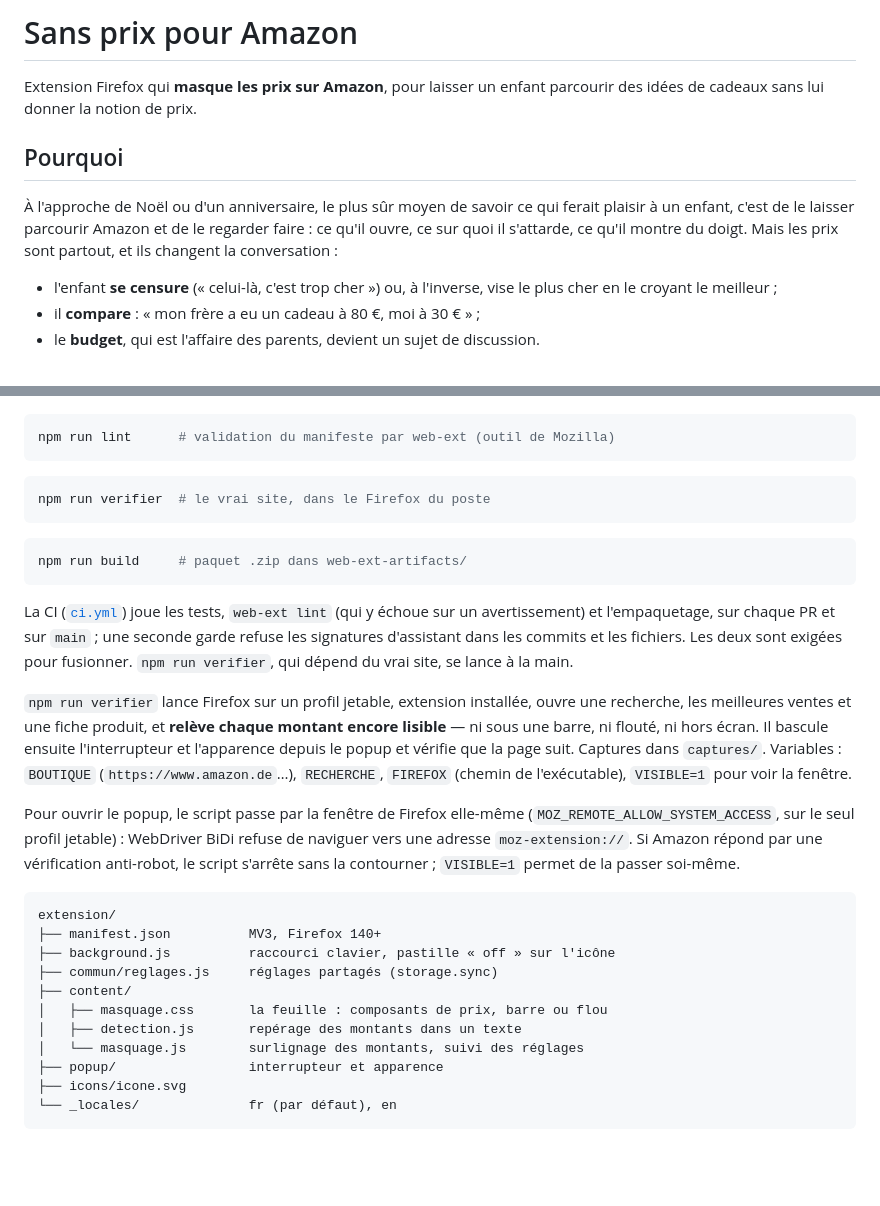
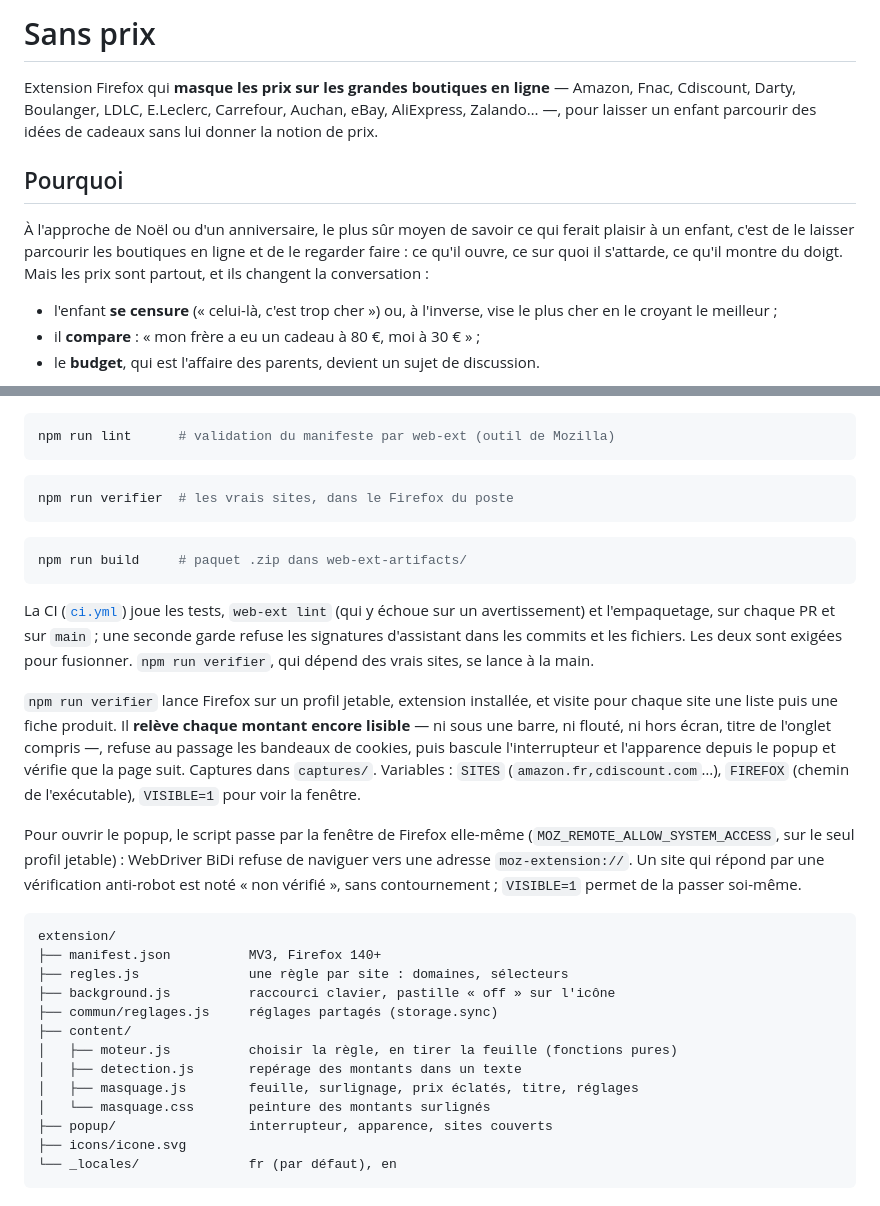
Before and after one commit to mister-guiiug/mister-no-price, a Markdown page: README.md, 2 parts joined by grey strips. Rendered like a GitHub page; blank space fills up the shorter version.

````diff
--- a/README.md
+++ b/README.md
@@ -1,14 +1,17 @@
-# Sans prix pour Amazon
+# Sans prix
 
-Extension Firefox qui **masque les prix sur Amazon**, pour laisser un enfant
-parcourir des idées de cadeaux sans lui donner la notion de prix.
+Extension Firefox qui **masque les prix sur les grandes boutiques en ligne** —
+Amazon, Fnac, Cdiscount, Darty, Boulanger, LDLC, E.Leclerc, Carrefour, Auchan,
+eBay, AliExpress, Zalando… —, pour laisser un enfant parcourir des idées de
+cadeaux sans lui donner la notion de prix.
 
 ## Pourquoi
 
 À l'approche de Noël ou d'un anniversaire, le plus sûr moyen de savoir ce qui
-ferait plaisir à un enfant, c'est de le laisser parcourir Amazon et de le
-regarder faire : ce qu'il ouvre, ce sur quoi il s'attarde, ce qu'il montre du
-doigt. Mais les prix sont partout, et ils changent la conversation :
+ferait plaisir à un enfant, c'est de le laisser parcourir les boutiques en
+ligne et de le regarder faire : ce qu'il ouvre, ce sur quoi il s'attarde, ce
+qu'il montre du doigt. Mais les prix sont partout, et ils changent la
+conversation :
 
 - l'enfant **se censure** (« celui-là, c'est trop cher ») ou, à l'inverse, vise
   le plus cher en le croyant le meilleur ;
@@ -130,7 +197,7 @@ npm run lint      # validation du manifeste par web-ext (outil de Mozilla)
 ```
 
 ```bash
-npm run verifier  # le vrai site, dans le Firefox du poste
+npm run verifier  # les vrais sites, dans le Firefox du poste
 ```
 
 ```bash
@@ -141,32 +208,34 @@ La CI ([`ci.yml`](.github/workflows/ci.yml)) joue les tests, `web-ext lint`
 (qui y échoue sur un avertissement) et l'empaquetage, sur chaque PR et sur
 `main` ; une seconde garde refuse les signatures d'assistant dans les commits et
 les fichiers. Les deux sont exigées pour fusionner. `npm run verifier`, qui
-dépend du vrai site, se lance à la main.
+dépend des vrais sites, se lance à la main.
 
-`npm run verifier` lance Firefox sur un profil jetable, extension installée,
-ouvre une recherche, les meilleures ventes et une fiche produit, et **relève
-chaque montant encore lisible** — ni sous une barre, ni flouté, ni hors écran.
-Il bascule ensuite l'interrupteur et l'apparence depuis le popup et vérifie que
-la page suit. Captures dans `captures/`. Variables : `BOUTIQUE`
-(`https://www.amazon.de`…), `RECHERCHE`, `FIREFOX` (chemin de l'exécutable),
-`VISIBLE=1` pour voir la fenêtre.
+`npm run verifier` lance Firefox sur un profil jetable, extension installée, et
+visite pour chaque site une liste puis une fiche produit. Il **relève chaque
+montant encore lisible** — ni sous une barre, ni flouté, ni hors écran, titre de
+l'onglet compris —, refuse au passage les bandeaux de cookies, puis bascule
+l'interrupteur et l'apparence depuis le popup et vérifie que la page suit.
+Captures dans `captures/`. Variables : `SITES` (`amazon.fr,cdiscount.com`…),
+`FIREFOX` (chemin de l'exécutable), `VISIBLE=1` pour voir la fenêtre.
 
 Pour ouvrir le popup, le script passe par la fenêtre de Firefox elle-même
 (`MOZ_REMOTE_ALLOW_SYSTEM_ACCESS`, sur le seul profil jetable) : WebDriver BiDi
-refuse de naviguer vers une adresse `moz-extension://`. Si Amazon répond par une
-vérification anti-robot, le script s'arrête sans la contourner ; `VISIBLE=1`
-permet de la passer soi-même.
+refuse de naviguer vers une adresse `moz-extension://`. Un site qui répond par
+une vérification anti-robot est noté « non vérifié », sans contournement ;
+`VISIBLE=1` permet de la passer soi-même.
 
 ```
 extension/
 ├── manifest.json          MV3, Firefox 140+
+├── regles.js              une règle par site : domaines, sélecteurs
 ├── background.js          raccourci clavier, pastille « off » sur l'icône
 ├── commun/reglages.js     réglages partagés (storage.sync)
 ├── content/
-│   ├── masquage.css       la feuille : composants de prix, barre ou flou
+│   ├── moteur.js          choisir la règle, en tirer la feuille (fonctions pures)
 │   ├── detection.js       repérage des montants dans un texte
-│   └── masquage.js        surlignage des montants, suivi des réglages
-├── popup/                 interrupteur et apparence
+│   ├── masquage.js        feuille, surlignage, prix éclatés, titre, réglages
+│   └── masquage.css       peinture des montants surlignés
+├── popup/                 interrupteur, apparence, sites couverts
 ├── icons/icone.svg
 └── _locales/              fr (par défaut), en
 ```
````
Also changed, not shown: other parts of README.md (+108 -44 lines), docs/popup.png, 16 other files.
